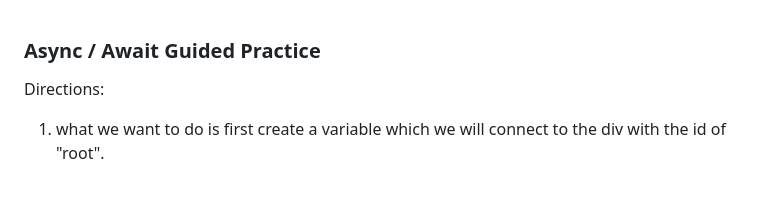
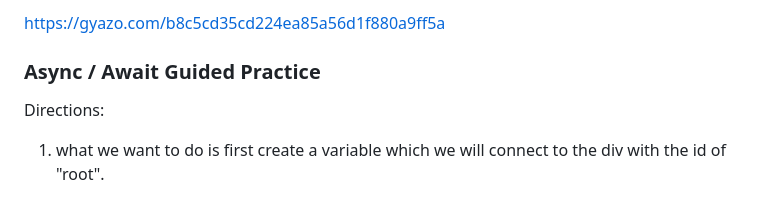
Before and after one commit to sudosurmrf/asyncGuided, a Markdown page: README.md, the part around the change. Drawn GitHub-style.

```diff
--- a/README.md
+++ b/README.md
@@ -1,3 +1,5 @@
+https://gyazo.com/b8c5cd35cd224ea85a56d1f880a9ff5a
+
 ### Async / Await Guided Practice
 
 Directions:
```
